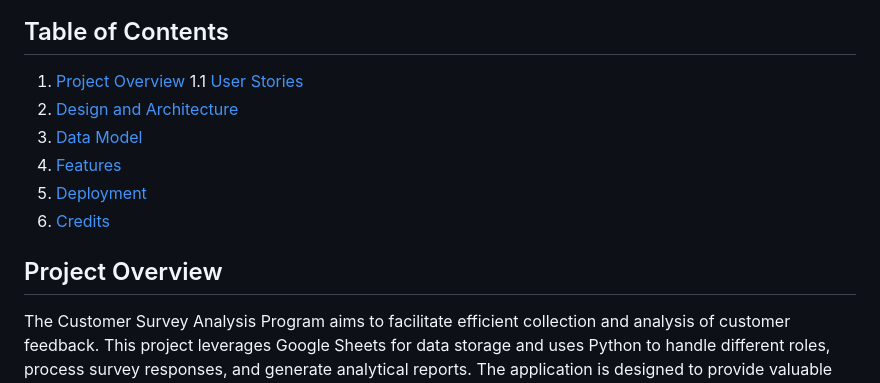
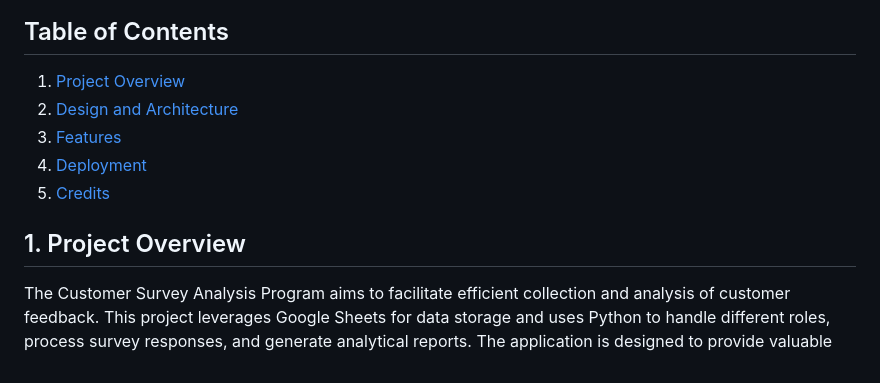
Before and after one commit to GeorgeBarh/customer-survey-analysis, a Markdown page: README.md, the part around the change printed below. GitHub-like rendering.

```diff
--- a/README.md
+++ b/README.md
@@ -9,14 +9,12 @@ You can access the live version of the application [here](https://customer-surve
 ## Table of Contents
 
 1. [Project Overview](#project-overview)
-   1.1 [User Stories](#user-stories)
 2. [Design and Architecture](#design-and-architecture)
-3. [Data Model](#data-model)
-4. [Features](#features)
-5. [Deployment](#deployment)
-6. [Credits](#credits)
+3. [Features](#features)
+4. [Deployment](#deployment)
+5. [Credits](#credits)
 
-## Project Overview
+## 1. Project Overview
 
 The Customer Survey Analysis Program aims to facilitate efficient collection and analysis of customer feedback. This project leverages Google Sheets for data storage and uses Python to handle different roles, process survey responses, and generate analytical reports. The application is designed to provide valuable insights into customer satisfaction and identify areas for improvement.
 
```
Also changed, not shown: other parts of README.md (+132 -2 lines).
